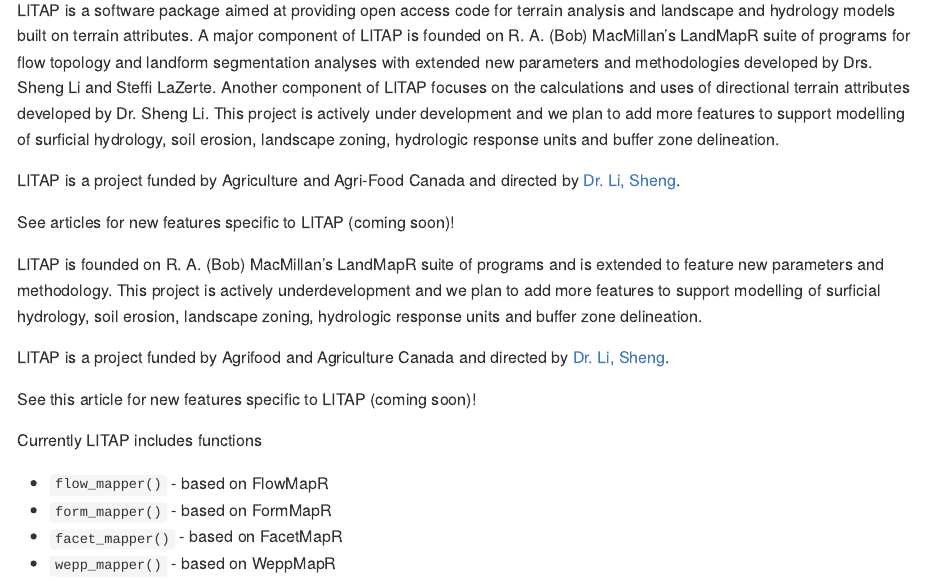
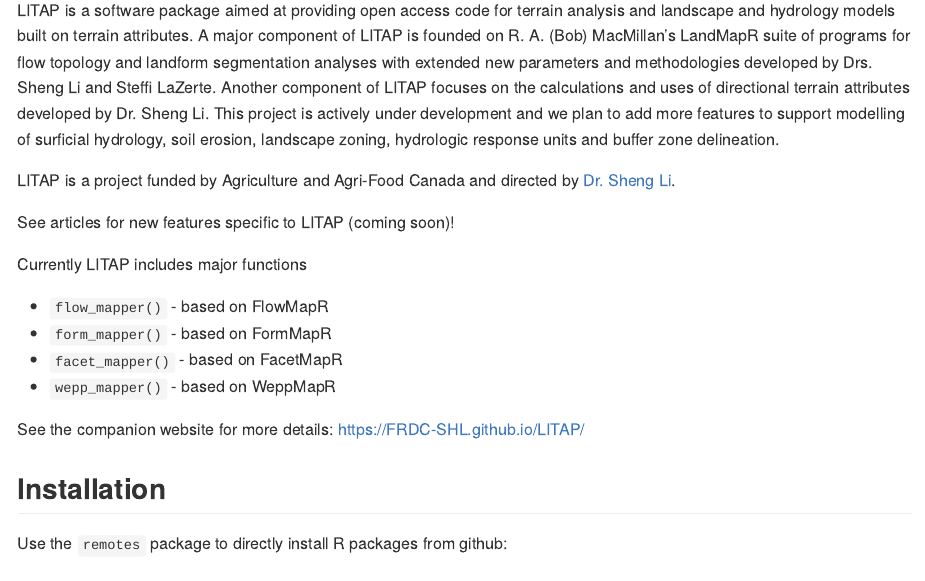
Before and after one commit to FRDC-SHL/LITAP, an R Markdown document (README.Rmd): the page in a window 1100 px wide, from 150 px down. The pictures show the output file README.md that the author committed with the source, drawn offline in the style of GitHub; badge pictures from the web are left out.

Commit message:
Fix duplication

```diff
--- a/README.Rmd
+++ b/README.Rmd
@@ -25,31 +25,18 @@
 zone delineation.
 
 LITAP is a project funded by Agriculture and Agri-Food Canada and
-directed by [Dr. Li, Sheng](https://profils-profiles.science.gc.ca/en/profile/sheng-li-phd).
+directed by [Dr. Sheng Li](https://profils-profiles.science.gc.ca/en/profile/sheng-li-phd).
 
 See articles for new features specific to LITAP (coming soon)!
 
-
-
-LITAP is founded on R. A. (Bob) MacMillan's LandMapR suite of programs and is
-extended to feature new parameters and methodology. This project is actively
-underdevelopment and we plan to add more features to support modelling of
-surficial hydrology, soil erosion, landscape zoning, hydrologic response units
-and buffer zone delineation.
-
-LITAP is a project funded by Agrifood and Agriculture Canada and directed by
-[Dr. Li, Sheng](https://profils-profiles.science.gc.ca/en/profile/sheng-li-phd).
-
-See this article for new features specific to LITAP (coming soon)!
-
-Currently LITAP includes functions
+Currently LITAP includes major functions
 
 - `flow_mapper()` - based on FlowMapR
 - `form_mapper()` - based on FormMapR
 - `facet_mapper()` - based on FacetMapR
 - `wepp_mapper()` - based on WeppMapR
 
-See the companion website for more details: <http://FRDC-SHL.github.io/LITAP/>
+See the companion website for more details: <https://FRDC-SHL.github.io/LITAP/>
 
 ## Installation
 
--- a/_pkgdown.yml
+++ b/_pkgdown.yml
@@ -67,4 +67,4 @@
     - '`reports/13_MZTRF_zero_compare_report_flow`'
     - '`reports/13_MZTRF_zero_compare_report_form`'
     - '`reports/13_MZTRF_zero_compare_report_facet`'
-    - '`reports/Munger Test - LITAP_compare_report_flow.Rmd'
+    - '`reports/Munger Test - LITAP_compare_report_flow`'
```
Also changed, not shown: RELEASE.R (+0 -2 lines), README.md, docs/pkgdown.yml, 3 other files.
